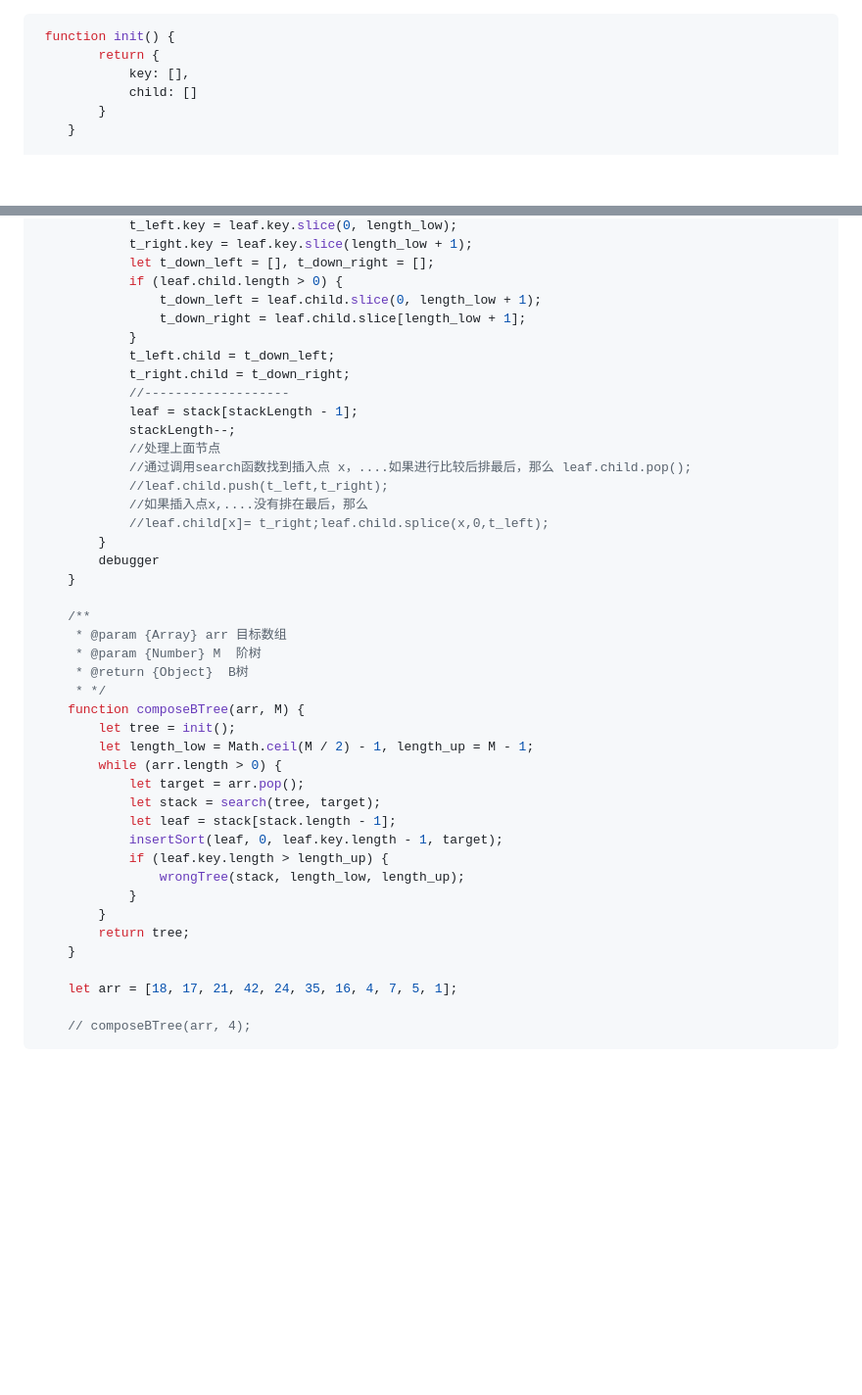
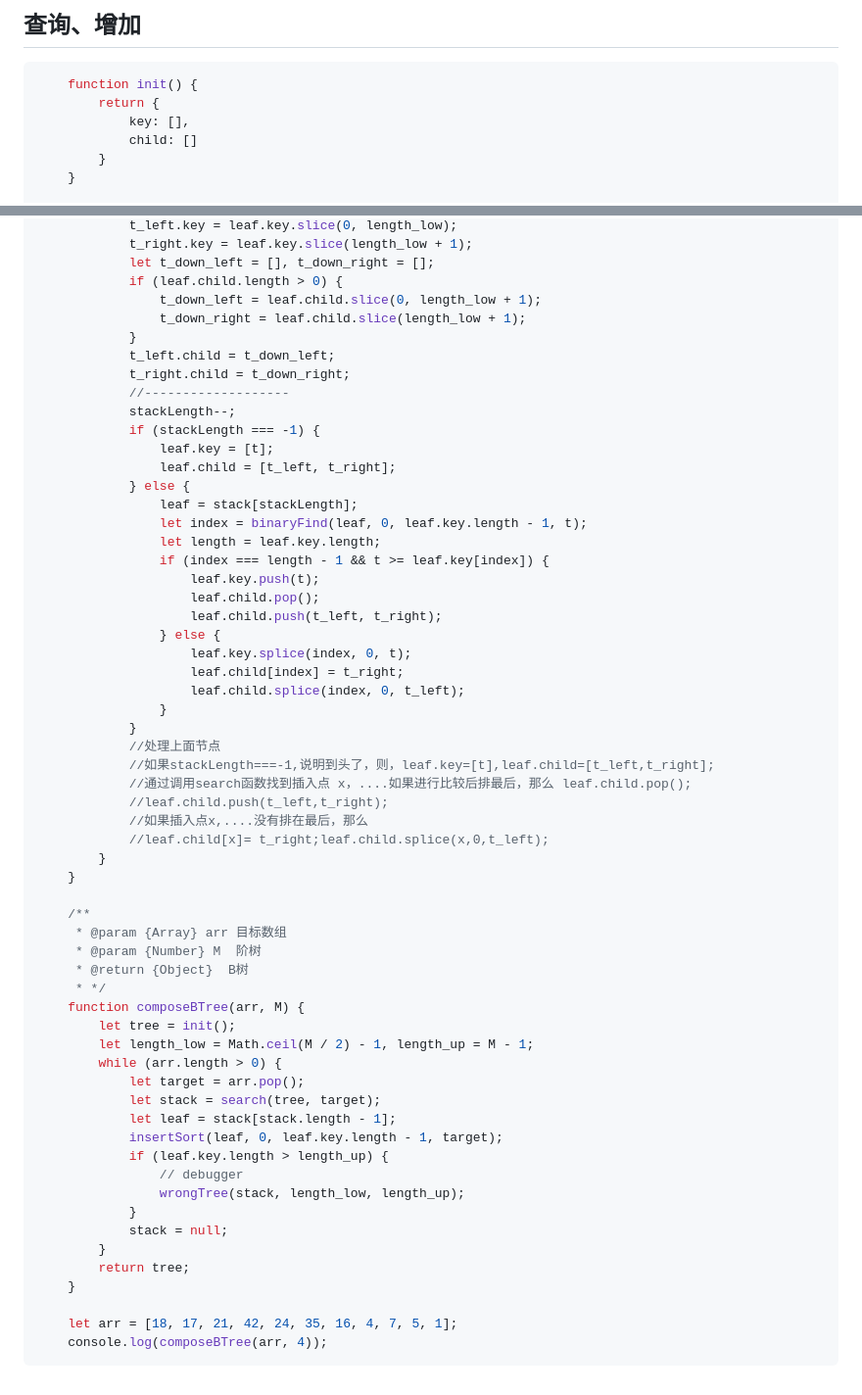
Before and after one commit to DengDengDengF/Algorithm-Summarize, a Markdown page: bTree.md, 2 parts joined by grey strips. Shown at 98% size. Rendered like a GitHub page; blank space fills up the shorter version.

Commit message:
b树的添加、搜索搞定 了

````diff
--- a/bTree.md
+++ b/bTree.md
@@ -1,5 +1,7 @@
+## 查询、增加
+
 ```js
- function init() {
+    function init() {
         return {
             key: [],
             child: []
@@ -78,20 +80,36 @@
             let t_down_left = [], t_down_right = [];
             if (leaf.child.length > 0) {
                 t_down_left = leaf.child.slice(0, length_low + 1);
-                t_down_right = leaf.child.slice[length_low + 1];
+                t_down_right = leaf.child.slice(length_low + 1);
             }
             t_left.child = t_down_left;
             t_right.child = t_down_right;
             //-------------------
-            leaf = stack[stackLength - 1];
             stackLength--;
+            if (stackLength === -1) {
+                leaf.key = [t];
+                leaf.child = [t_left, t_right];
+            } else {
+                leaf = stack[stackLength];
+                let index = binaryFind(leaf, 0, leaf.key.length - 1, t);
+                let length = leaf.key.length;
+                if (index === length - 1 && t >= leaf.key[index]) {
+                    leaf.key.push(t);
+                    leaf.child.pop();
+                    leaf.child.push(t_left, t_right);
+                } else {
+                    leaf.key.splice(index, 0, t);
+                    leaf.child[index] = t_right;
+                    leaf.child.splice(index, 0, t_left);
+                }
+            }
             //处理上面节点
+            //如果stackLength===-1,说明到头了，则，leaf.key=[t],leaf.child=[t_left,t_right];
             //通过调用search函数找到插入点 x，....如果进行比较后排最后，那么 leaf.child.pop();
             //leaf.child.push(t_left,t_right);
             //如果插入点x,....没有排在最后，那么
             //leaf.child[x]= t_right;leaf.child.splice(x,0,t_left);
         }
-        debugger
     }
 
     /**
@@ -108,13 +126,14 @@
             let leaf = stack[stack.length - 1];
             insertSort(leaf, 0, leaf.key.length - 1, target);
             if (leaf.key.length > length_up) {
+                // debugger
                 wrongTree(stack, length_low, length_up);
             }
+            stack = null;
         }
         return tree;
     }
 
     let arr = [18, 17, 21, 42, 24, 35, 16, 4, 7, 5, 1];
-
-    // composeBTree(arr, 4);
+    console.log(composeBTree(arr, 4));
 ```
````
